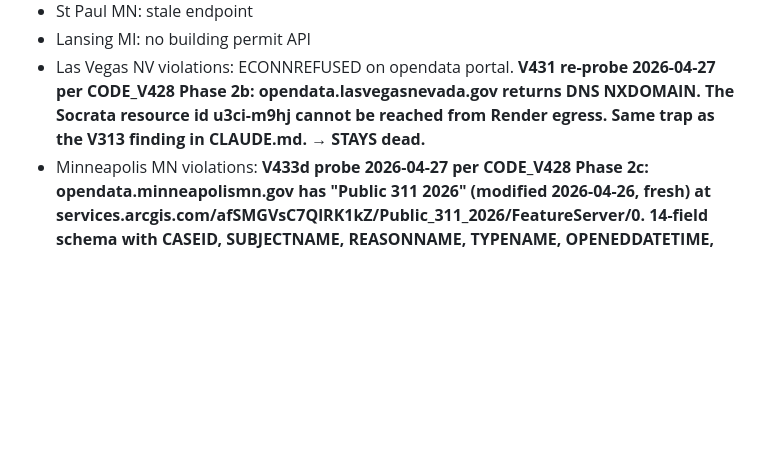
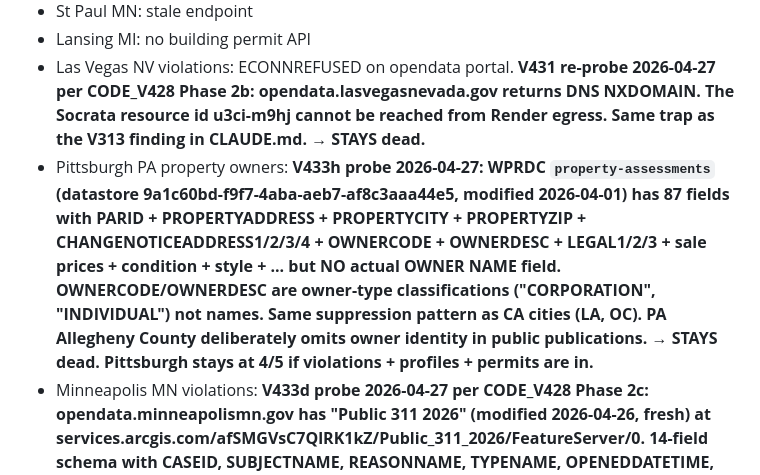
Before and after one commit to wcrainshaw-eng/permitgrab, a Markdown page: CITY_QUEUE.md, the part around the change. Drawn GitHub-style; blank space fills up the shorter version.

Commit message:
V433h: Pittsburgh PA owner data confirmed structurally suppressed (#350)
Probed WPRDC property-assessments datastore today (resource id
9a1c60bd-f9f7-4aba-aeb7-af8c3aaa44e5, modified 2026-04-01). 87 fields
with rich detail — PARID, PROPERTYADDRESS, PROPERTYCITY, PROPERTYZIP,
CHANGENOTICEADDRESS1/2/3/4, OWNERCODE, OWNERDESC, LEGAL1/2/3, sale
data, building characteristics, condition, style, year built.

But NO actual OWNER NAME field. OWNERCODE/OWNERDESC are owner-type
classifications ("CORPORATION", "INDIVIDUAL"), not names.

Allegheny County PA deliberately omits owner identity from public
publications — same suppression pattern as California metros (LA,
OC, San Diego). Pittsburgh stays at 4/5 unless commercial data is
approved.

Co-authored-by: Claude Opus 4.7 (1M context) <noreply@anthropic.com>

```diff
--- a/CITY_QUEUE.md
+++ b/CITY_QUEUE.md
@@ -81,6 +81,7 @@ is absent. "Dead Ends" are cities with NO working permit API at all.
 - St Paul MN: stale endpoint
 - Lansing MI: no building permit API
 - Las Vegas NV violations: ECONNREFUSED on opendata portal. **V431 re-probe 2026-04-27 per CODE_V428 Phase 2b: opendata.lasvegasnevada.gov returns DNS NXDOMAIN. The Socrata resource id u3ci-m9hj cannot be reached from Render egress. Same trap as the V313 finding in CLAUDE.md. → STAYS dead.**
+- Pittsburgh PA property owners: **V433h probe 2026-04-27: WPRDC `property-assessments` (datastore 9a1c60bd-f9f7-4aba-aeb7-af8c3aaa44e5, modified 2026-04-01) has 87 fields with PARID + PROPERTYADDRESS + PROPERTYCITY + PROPERTYZIP + CHANGENOTICEADDRESS1/2/3/4 + OWNERCODE + OWNERDESC + LEGAL1/2/3 + sale prices + condition + style + ... but NO actual OWNER NAME field. OWNERCODE/OWNERDESC are owner-type classifications ("CORPORATION", "INDIVIDUAL") not names. Same suppression pattern as CA cities (LA, OC). PA Allegheny County deliberately omits owner identity in public publications. → STAYS dead. Pittsburgh stays at 4/5 if violations + profiles + permits are in.**
 - Minneapolis MN violations: **V433d probe 2026-04-27 per CODE_V428 Phase 2c: opendata.minneapolismn.gov has "Public 311 2026" (modified 2026-04-26, fresh) at services.arcgis.com/afSMGVsC7QlRK1kZ/Public_311_2026/FeatureServer/0. 14-field schema with CASEID, SUBJECTNAME, REASONNAME, TYPENAME, OPENEDDATETIME, XCOORD, YCOORD — but NO address field. Violation rows need a textual address to join against permits.address; reverse-geocoding from X/Y is out of scope. → STAYS dead. Owners shipped via V433b Hennepin so Minneapolis sits at 4/5.**
 - LA County property owners: **V432 probe 2026-04-27 per CODE_V428 Phase 1f: confirmed structurally unavailable. LA County deliberately omits owner identity from BOTH the public ArcGIS feed AND the official "Assessor Parcel Data Rolls 2021–Present" CSV bundle (item 785f54236d1644dc975a55af19b3dd70). Feature service `services.arcgis.com/RmCCgQtiZLDCtblq/Parcel_Data_2021_Table/FeatureServer/0` has 51 fields — all situs/value/use-code/year-built — and zero owner/taxpayer/holder/name field. CSV data dictionary preview confirms the same schema with no owner column. The directive's "if no ArcGIS, use CSV" branch was based on a wrong assumption — the CSV doesn't have owner names either. To wire LA owners we'd need a paid commercial source (DataTree, FirstAmerican, ATTOM Data) OR per-property scraping of `portal.assessor.lacounty.gov` (likely ToS violation). → MOVE to Dead Ends. LA stays at 4/5 unless commercial data is approved.**
 - San Antonio TX violations: **V431 probe 2026-04-27 per CODE_V428 Phase 2a: services.arcgis.com/g1fRTDLeMgspWrYp (the COSA AGOL org) lists 35+ services but none are building code violations — matches are all zoning/COVID/ZIP/law-enforcement (different domain). data-cos-gis.opendata.arcgis.com Hub search for "code violations" returns 0 hits. AGOL global search for COSA-owned violation services returns 0. The directive's "Planning and Development Code Violations" dataset is not surfacing on either path. → Defer pending a more specific URL or org id.**
```
